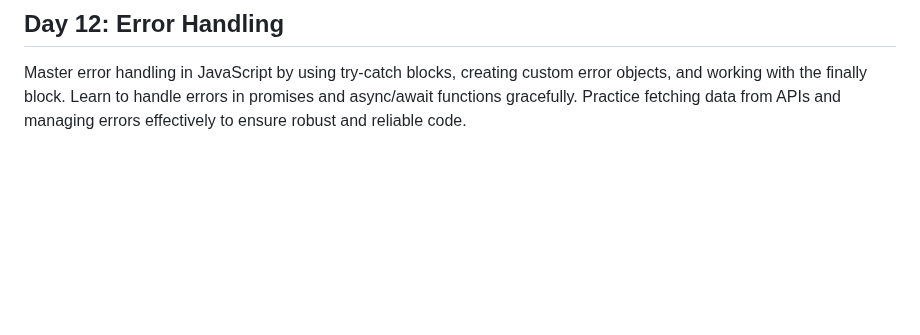
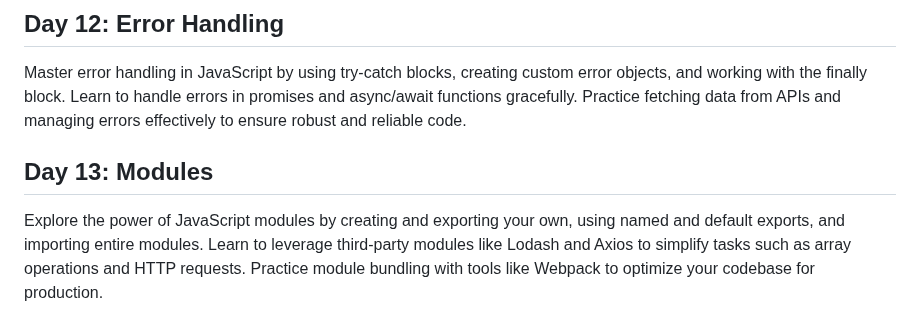
Before and after one commit to reetjain01/30-Days-JS-Challenge-ChaiAurCode, a Markdown page: README.md, the part around the change. GitHub-like rendering; blank space fills up the shorter version.

```diff
--- a/README.md
+++ b/README.md
@@ -38,3 +38,7 @@ Learn the fundamentals of asynchronous JavaScript with Promises and Async/Await.
 
 ## Day 12: Error Handling
 Master error handling in JavaScript by using try-catch blocks, creating custom error objects, and working with the finally block. Learn to handle errors in promises and async/await functions gracefully. Practice fetching data from APIs and managing errors effectively to ensure robust and reliable code.
+
+## Day 13: Modules
+
+Explore the power of JavaScript modules by creating and exporting your own, using named and default exports, and importing entire modules. Learn to leverage third-party modules like Lodash and Axios to simplify tasks such as array operations and HTTP requests. Practice module bundling with tools like Webpack to optimize your codebase for production.
```
